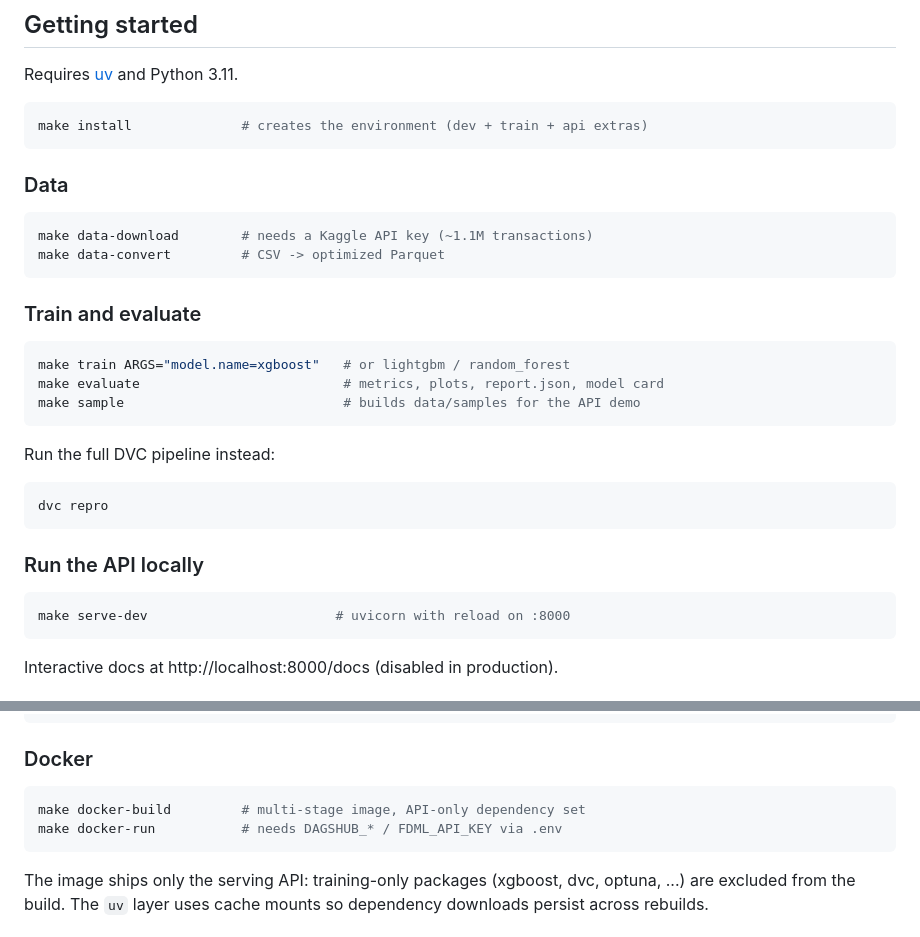
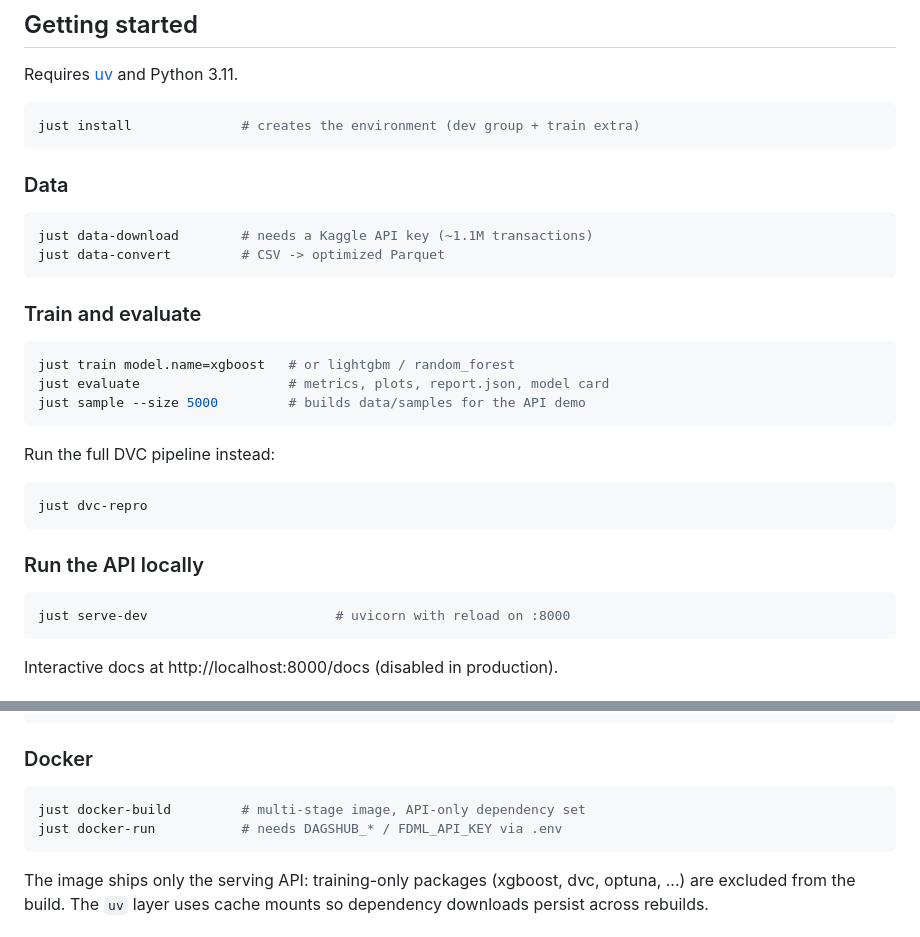
Before and after one commit to alexmatiasas/fraud-detection-ml, a Markdown page: README.md, 2 parts joined by grey strips. Rendered like a GitHub page.

Commit message:
docs(readme): replace make commands with just
Mechanical rename only; the README rewrite (structure, quickstart, architecture) is task 003. Also fixes the false 'dev + train + api extras' claim.

````diff
--- a/README.md
+++ b/README.md
@@ -132,34 +132,34 @@ tests/                    # 499 unit + integration tests
 Requires [uv](https://docs.astral.sh/uv/) and Python 3.11.
 
 ```bash
-make install              # creates the environment (dev + train + api extras)
+just install              # creates the environment (dev group + train extra)
 ```
 
 ### Data
 
 ```bash
-make data-download        # needs a Kaggle API key (~1.1M transactions)
-make data-convert         # CSV -> optimized Parquet
+just data-download        # needs a Kaggle API key (~1.1M transactions)
+just data-convert         # CSV -> optimized Parquet
 ```
 
 ### Train and evaluate
 
 ```bash
-make train ARGS="model.name=xgboost"   # or lightgbm / random_forest
-make evaluate                          # metrics, plots, report.json, model card
-make sample                            # builds data/samples for the API demo
+just train model.name=xgboost   # or lightgbm / random_forest
+just evaluate                   # metrics, plots, report.json, model card
+just sample --size 5000         # builds data/samples for the API demo
 ```
 
 Run the full DVC pipeline instead:
 
 ```bash
-dvc repro
+just dvc-repro
 ```
 
 ### Run the API locally
 
 ```bash
-make serve-dev                        # uvicorn with reload on :8000
+just serve-dev                        # uvicorn with reload on :8000
 ```
 
 Interactive docs at http://localhost:8000/docs (disabled in production).
@@ -216,8 +216,8 @@ curl -X POST https://fdml-api-bxpgqqidaq-uc.a.run.app/v1/predict/ \
 ### Docker
 
 ```bash
-make docker-build         # multi-stage image, API-only dependency set
-make docker-run           # needs DAGSHUB_* / FDML_API_KEY via .env
+just docker-build         # multi-stage image, API-only dependency set
+just docker-run           # needs DAGSHUB_* / FDML_API_KEY via .env
 ```
 
 The image ships only the serving API: training-only packages (xgboost, dvc, optuna, ...) are excluded from the build. The `uv` layer uses cache mounts so dependency downloads persist across rebuilds.
````
